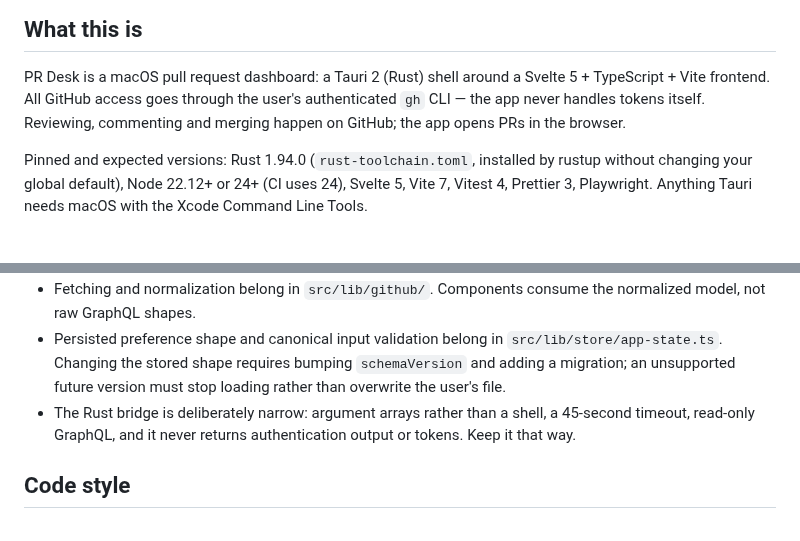
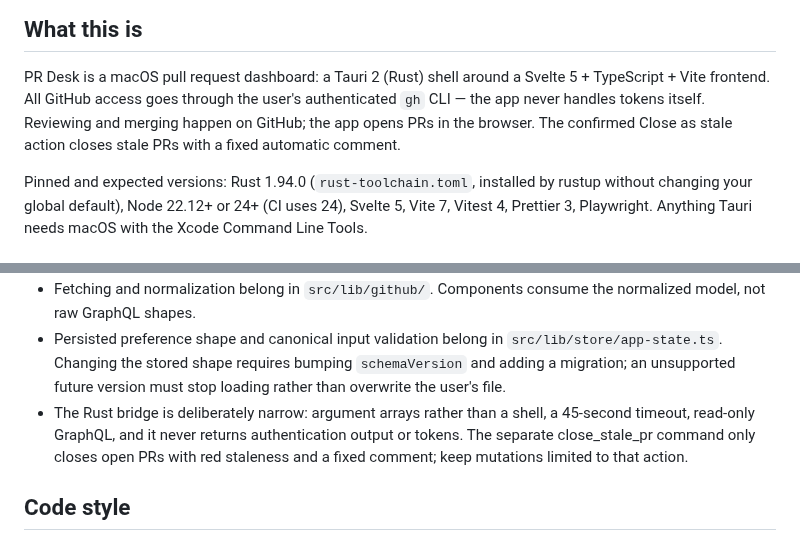
Before and after one commit to pablaber/pr-desk, a Markdown page: AGENTS.md, 2 parts joined by grey strips. Drawn GitHub-style.

```diff
--- a/AGENTS.md
+++ b/AGENTS.md
@@ -8,8 +8,8 @@ setup; this file covers how to work in the repository without re-reading all of
 
 PR Desk is a macOS pull request dashboard: a Tauri 2 (Rust) shell around a Svelte 5 +
 TypeScript + Vite frontend. All GitHub access goes through the user's authenticated
-`gh` CLI — the app never handles tokens itself. Reviewing, commenting and merging
-happen on GitHub; the app opens PRs in the browser.
+`gh` CLI — the app never handles tokens itself. Reviewing and merging happen on GitHub; the app opens PRs in the browser.
+The confirmed Close as stale action closes stale PRs with a fixed automatic comment.
 
 Pinned and expected versions: Rust 1.94.0 (`rust-toolchain.toml`, installed by rustup
 without changing your global default), Node 22.12+ or 24+ (CI uses 24), Svelte 5,
@@ -77,7 +77,8 @@ Inspect the generated screenshot and include the updated image in the change.
   loading rather than overwrite the user's file.
 - The Rust bridge is deliberately narrow: argument arrays rather than a shell, a
   45-second timeout, read-only GraphQL, and it never returns authentication output or
-  tokens. Keep it that way.
+  tokens. The separate close_stale_pr command only closes open PRs with red staleness
+  and a fixed comment; keep mutations limited to that action.
 
 ## Code style
 
```
Also changed, not shown: README.md (+3 -2 lines), docs/assets/pr-desk-dashboard.png, 6 other files.
